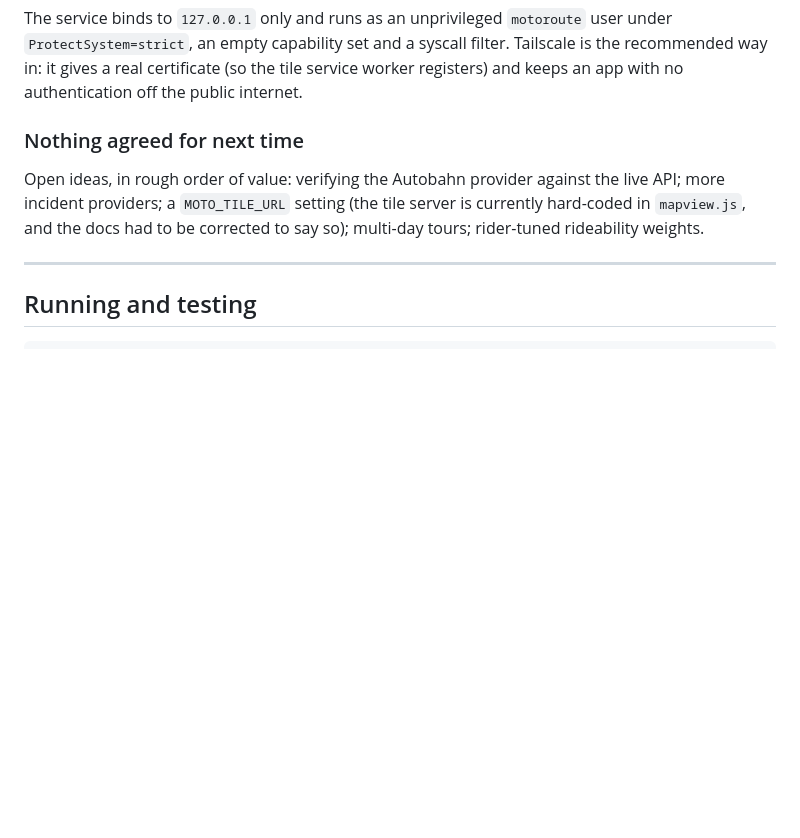
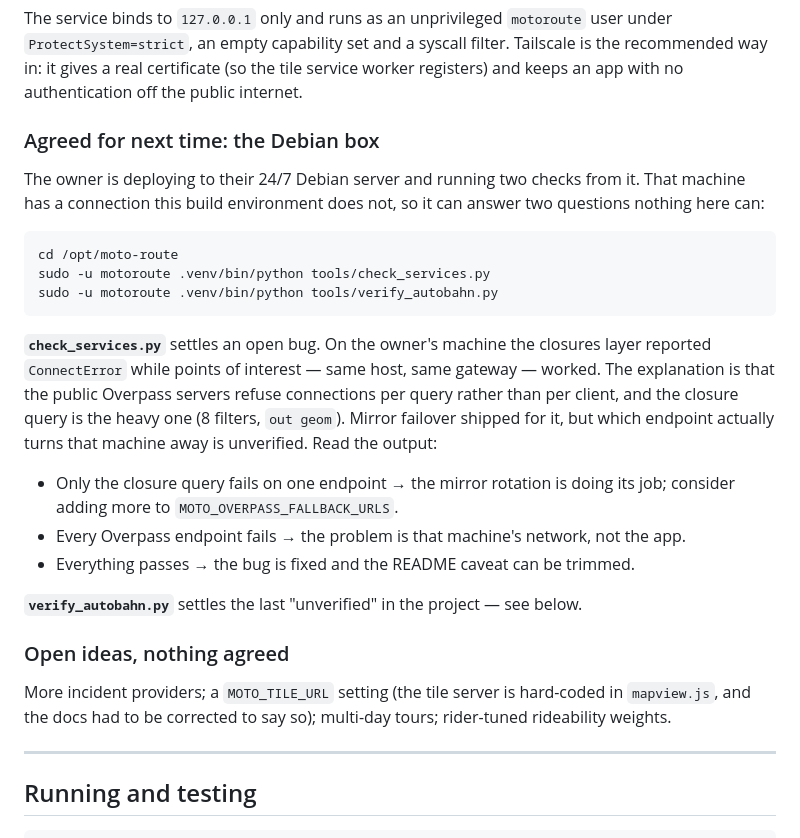
Before and after one commit to gmarkop/motorcycle-route-mapper, a Markdown page: CLAUDE.md, the part around the change. Drawn GitHub-style; blank space fills up the shorter version.

Commit message:
Record tomorrow's Debian-box checks in the project memory
The memory said "nothing agreed for next time", which is no longer true: the
owner is deploying to their Debian server and running check_services.py and
verify_autobahn.py from it.

Both answer questions this build environment cannot, having no outbound network.
check_services.py settles the open ConnectError on the closures layer — the note
now says how to read each possible outcome, so a session starting cold knows
what the answer means rather than only what command to run.

Co-Authored-By: Claude Opus 5 <noreply@anthropic.com>
Claude-Session: https://claude.ai/code/session_017Hedk61RLnFjRpXP9ZP4yy

````diff
--- a/CLAUDE.md
+++ b/CLAUDE.md
@@ -46,12 +46,39 @@ Tailscale is the recommended way in: it gives a real certificate (so the tile
 service worker registers) and keeps an app with no authentication off the public
 internet.
 
-### Nothing agreed for next time
+### Agreed for next time: the Debian box
 
-Open ideas, in rough order of value: verifying the Autobahn provider against
-the live API; more incident providers; a `MOTO_TILE_URL`
-setting (the tile server is currently hard-coded in `mapview.js`, and the docs
-had to be corrected to say so); multi-day tours; rider-tuned rideability weights.
+The owner is deploying to their 24/7 Debian server and running two checks from
+it. That machine has a connection this build environment does not, so it can
+answer two questions nothing here can:
+
+```bash
+cd /opt/moto-route
+sudo -u motoroute .venv/bin/python tools/check_services.py
+sudo -u motoroute .venv/bin/python tools/verify_autobahn.py
+```
+
+**`check_services.py`** settles an open bug. On the owner's machine the closures
+layer reported `ConnectError` while points of interest — same host, same
+gateway — worked. The explanation is that the public Overpass servers refuse
+connections per query rather than per client, and the closure query is the heavy
+one (8 filters, `out geom`). Mirror failover shipped for it, but which endpoint
+actually turns that machine away is unverified. Read the output:
+
+- Only the closure query fails on one endpoint → the mirror rotation is doing
+  its job; consider adding more to `MOTO_OVERPASS_FALLBACK_URLS`.
+- Every Overpass endpoint fails → the problem is that machine's network, not
+  the app.
+- Everything passes → the bug is fixed and the README caveat can be trimmed.
+
+**`verify_autobahn.py`** settles the last "unverified" in the project — see
+below.
+
+### Open ideas, nothing agreed
+
+More incident providers; a `MOTO_TILE_URL` setting (the tile server is hard-coded
+in `mapview.js`, and the docs had to be corrected to say so); multi-day tours;
+rider-tuned rideability weights.
 
 ---
 
````
